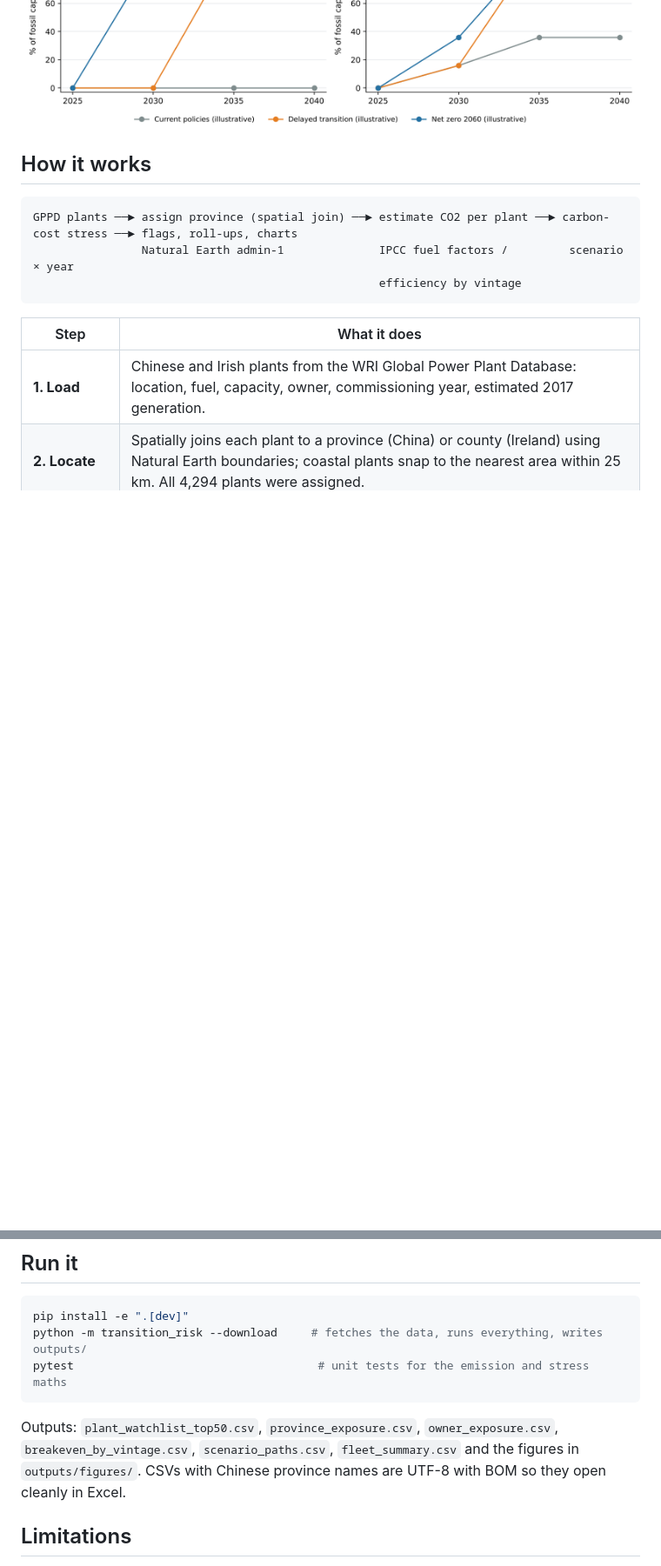
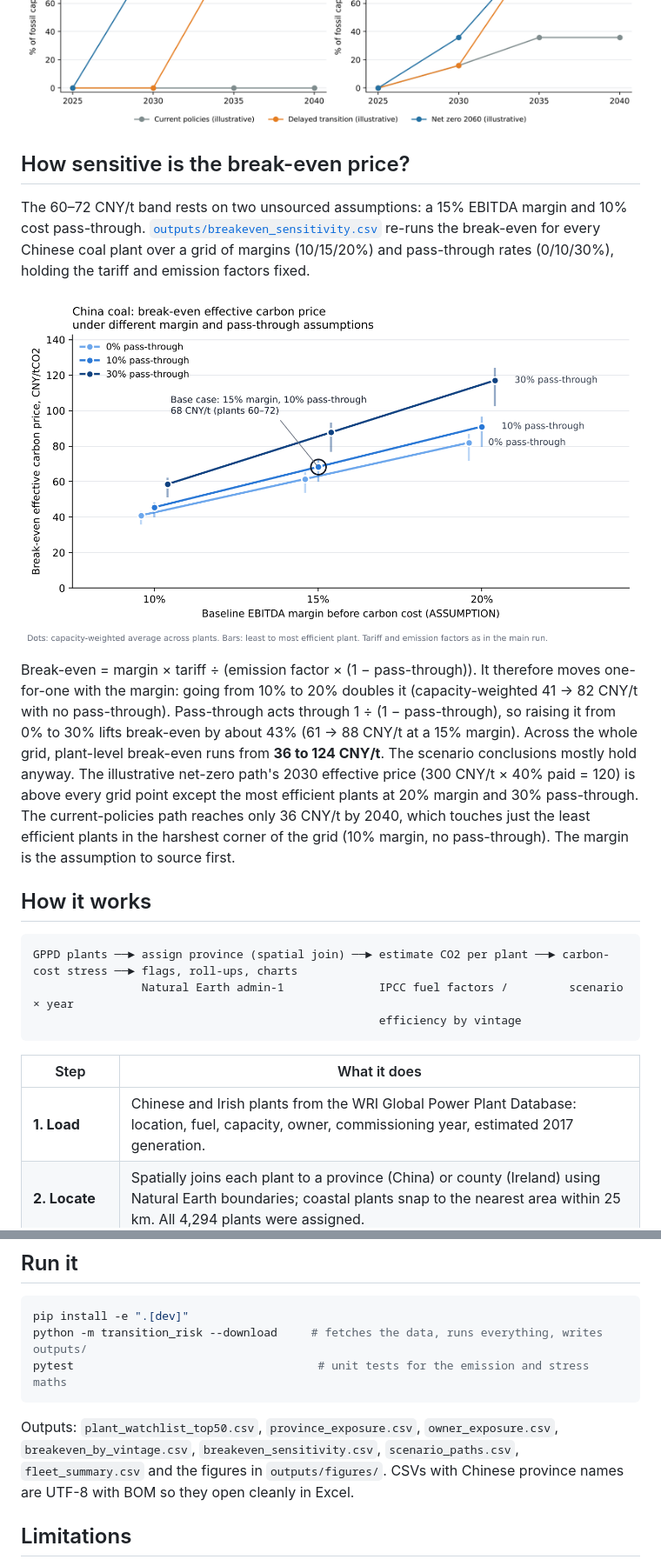
Before and after one commit to Basicallyanoob/china-power-transition-risk, a Markdown page: README.md, 2 parts joined by grey strips. Shown at 87% size. Drawn GitHub-style; pictures changed too: outputs/figures/breakeven_sensitivity.png (added); blank space fills up the shorter version.

````diff
--- a/README.md
+++ b/README.md
@@ -28,6 +28,14 @@ An open-source Python model that stress-tests 1,121 Chinese fossil power plants
 ![Province exposure](outputs/figures/province_carbon_cost.png)
 ![Flagged capacity by scenario](outputs/figures/flagged_capacity_by_scenario.png)
 
+## How sensitive is the break-even price?
+
+The 60–72 CNY/t band rests on two unsourced assumptions: a 15% EBITDA margin and 10% cost pass-through. [`outputs/breakeven_sensitivity.csv`](outputs/breakeven_sensitivity.csv) re-runs the break-even for every Chinese coal plant over a grid of margins (10/15/20%) and pass-through rates (0/10/30%), holding the tariff and emission factors fixed.
+
+![Break-even sensitivity](outputs/figures/breakeven_sensitivity.png)
+
+Break-even = margin × tariff ÷ (emission factor × (1 − pass-through)). It therefore moves one-for-one with the margin: going from 10% to 20% doubles it (capacity-weighted 41 → 82 CNY/t with no pass-through). Pass-through acts through 1 ÷ (1 − pass-through), so raising it from 0% to 30% lifts break-even by about 43% (61 → 88 CNY/t at a 15% margin). Across the whole grid, plant-level break-even runs from **36 to 124 CNY/t**. The scenario conclusions mostly hold anyway. The illustrative net-zero path's 2030 effective price (300 CNY/t × 40% paid = 120) is above every grid point except the most efficient plants at 20% margin and 30% pass-through. The current-policies path reaches only 36 CNY/t by 2040, which touches just the least efficient plants in the harshest corner of the grid (10% margin, no pass-through). The margin is the assumption to source first.
+
 ## How it works
 
 ```
@@ -54,7 +62,7 @@ python -m transition_risk --download     # fetches the data, runs everything, wr
 pytest                                    # unit tests for the emission and stress maths
 ```
 
-Outputs: `plant_watchlist_top50.csv`, `province_exposure.csv`, `owner_exposure.csv`, `breakeven_by_vintage.csv`, `scenario_paths.csv`, `fleet_summary.csv` and the figures in `outputs/figures/`. CSVs with Chinese province names are UTF-8 with BOM so they open cleanly in Excel.
+Outputs: `plant_watchlist_top50.csv`, `province_exposure.csv`, `owner_exposure.csv`, `breakeven_by_vintage.csv`, `breakeven_sensitivity.csv`, `scenario_paths.csv`, `fleet_summary.csv` and the figures in `outputs/figures/`. CSVs with Chinese province names are UTF-8 with BOM so they open cleanly in Excel.
 
 ## Limitations
 
````
Also changed, not shown: other parts of README.md (+1 -1 lines), 3 other files.
